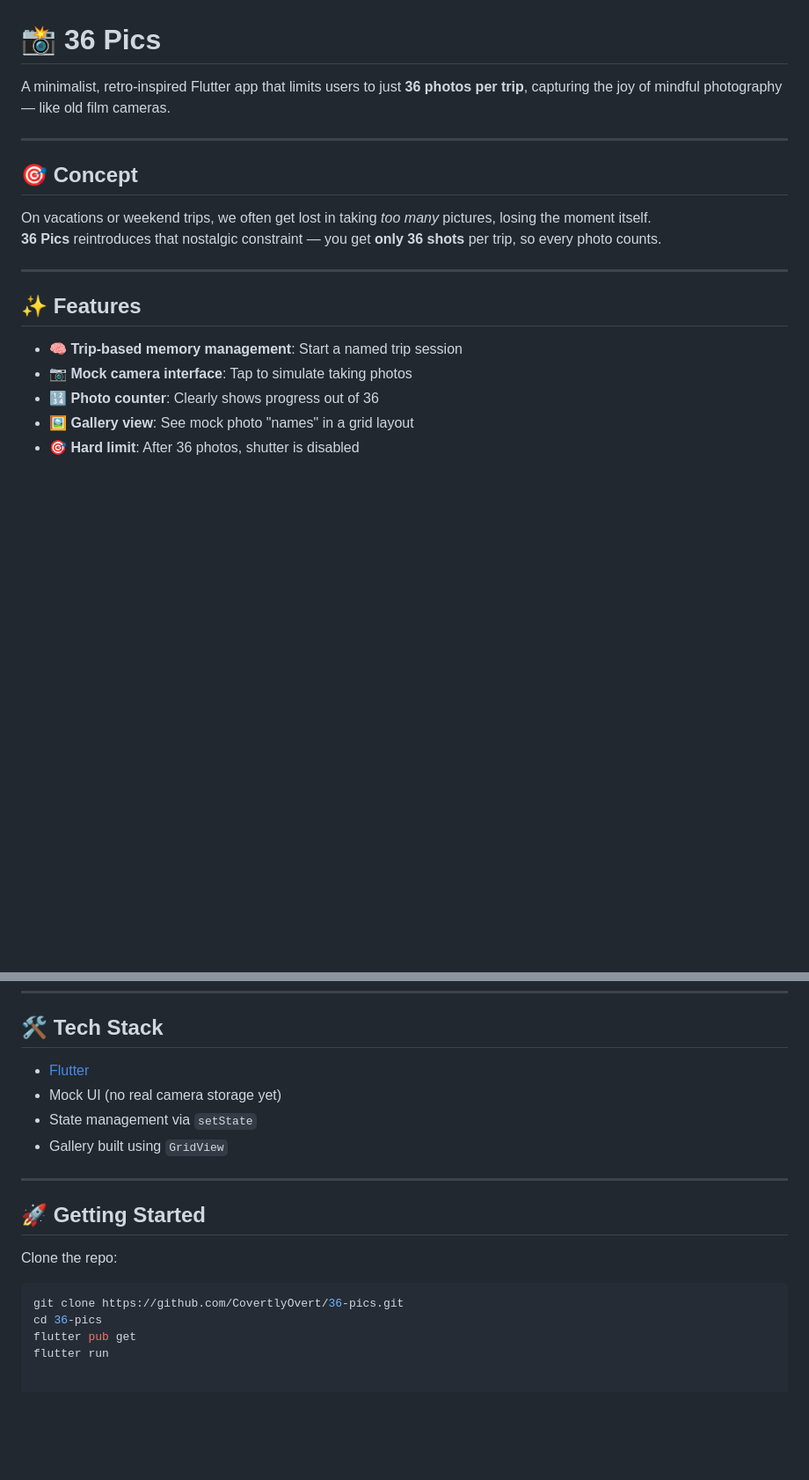
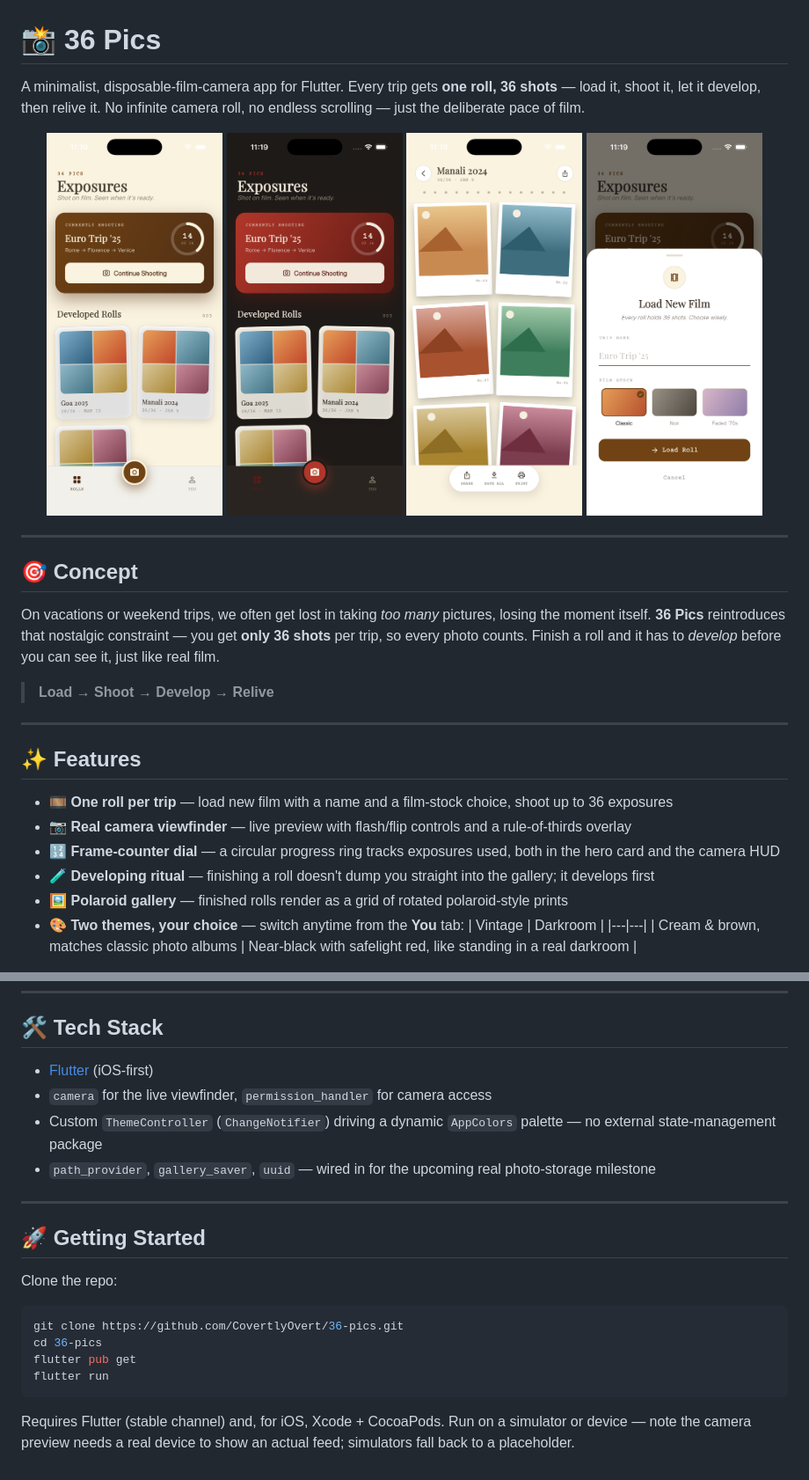
Before and after one commit to CovertlyOvert/36-pics, a Markdown page: README.md, 2 parts joined by grey strips. Shown at 88% size. Rendered like a GitHub page; pictures changed too: docs/screenshots/gallery_vintage.png (added), docs/screenshots/library_darkroom.png (added), docs/screenshots/library_vintage.png (added); blank space fills up the shorter version.

Commit message:
Update README with redesign screenshots and current feature set
Replaces the stale mock-prototype description with the real redesigned
flow (Library, New Roll sheet, Gallery) and documents the Vintage/
Darkroom theme picker, using fresh iPhone simulator screenshots.

````diff
--- a/README.md
+++ b/README.md
@@ -1,21 +1,34 @@
 # 📸 36 Pics
 
-A minimalist, retro-inspired Flutter app that limits users to just **36 photos per trip**, capturing the joy of mindful photography — like old film cameras.
+A minimalist, disposable-film-camera app for Flutter. Every trip gets **one roll, 36 shots** — load it, shoot it, let it develop, then relive it. No infinite camera roll, no endless scrolling — just the deliberate pace of film.
+
+<p align="center">
+  <img src="docs/screenshots/library_vintage.png" width="200" alt="Library — Vintage theme" />
+  <img src="docs/screenshots/library_darkroom.png" width="200" alt="Library — Darkroom theme" />
+  <img src="docs/screenshots/gallery_vintage.png" width="200" alt="Gallery — polaroid grid" />
+  <img src="docs/screenshots/new_roll_sheet.png" width="200" alt="Load New Film sheet" />
+</p>
 
 ---
 
 ## 🎯 Concept
 
 On vacations or weekend trips, we often get lost in taking *too many* pictures, losing the moment itself.
-**36 Pics** reintroduces that nostalgic constraint — you get **only 36 shots** per trip, so every photo counts.
+**36 Pics** reintroduces that nostalgic constraint — you get **only 36 shots** per trip, so every photo counts. Finish a roll and it has to *develop* before you can see it, just like real film.
+
+> **Load → Shoot → Develop → Relive**
 
 ---
 
 ## ✨ Features
 
-- 🧠 **Trip-based memory management**: Start a named trip session
-- 📷 **Mock camera interface**: Tap to simulate taking photos
-- 🔢 **Photo counter**: Clearly shows progress out of 36
-- 🖼 **Gallery view**: See mock photo "names" in a grid layout
-- 🎯 **Hard limit**: After 36 photos, shutter is disabled
+- 🎞 **One roll per trip** — load new film with a name and a film-stock choice, shoot up to 36 exposures
+- 📷 **Real camera viewfinder** — live preview with flash/flip controls and a rule-of-thirds overlay
+- 🔢 **Frame-counter dial** — a circular progress ring tracks exposures used, both in the hero card and the camera HUD
+- 🧪 **Developing ritual** — finishing a roll doesn't dump you straight into the gallery; it develops first
+- 🖼 **Polaroid gallery** — finished rolls render as a grid of rotated polaroid-style prints
+- 🎨 **Two themes, your choice** — switch anytime from the **You** tab:
+  | Vintage | Darkroom |
+  |---|---|
+  | Cream & brown, matches classic photo albums | Near-black with safelight red, like standing in a real darkroom |
 
@@ -25,10 +54,10 @@ On vacations or weekend trips, we often get lost in taking *too many* pictures,
 
 ## 🛠 Tech Stack
 
-- [Flutter](https://flutter.dev/)
-- Mock UI (no real camera storage yet)
-- State management via `setState`
-- Gallery built using `GridView`
+- [Flutter](https://flutter.dev/) (iOS-first)
+- `camera` for the live viewfinder, `permission_handler` for camera access
+- Custom `ThemeController` (`ChangeNotifier`) driving a dynamic `AppColors` palette — no external state-management package
+- `path_provider`, `gallery_saver`, `uuid` — wired in for the upcoming real photo-storage milestone
 
 ---
 
@@ -41,3 +70,6 @@ git clone https://github.com/CovertlyOvert/36-pics.git
 cd 36-pics
 flutter pub get
 flutter run
+```
+
+Requires Flutter (stable channel) and, for iOS, Xcode + CocoaPods. Run on a simulator or device — note the camera preview needs a real device to show an actual feed; simulators fall back to a placeholder.
````
Also changed, not shown: other parts of README.md (+17 -1 lines), docs/screenshots/you_darkroom.png (added), docs/screenshots/you_vintage.png (added).
